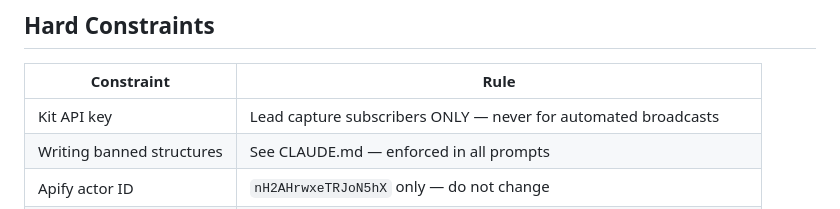
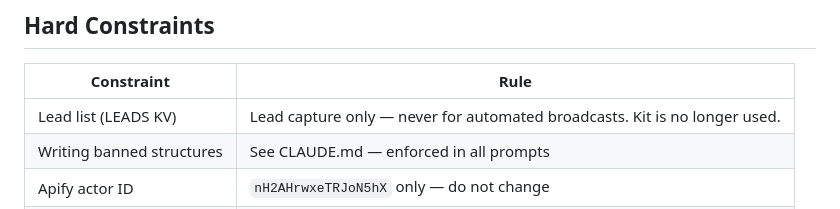
Before and after one commit to Alexis7222/soberadventuring, a Markdown page: PRD.md, the part around the change. GitHub-like rendering.

```diff
--- a/PRD.md
+++ b/PRD.md
@@ -151,7 +151,7 @@ Content → followers → trust → Common Ground community → coaching calls
 
 | Constraint | Rule |
 |-----------|------|
-| Kit API key | Lead capture subscribers ONLY — never for automated broadcasts |
+| Lead list (LEADS KV) | Lead capture only — never for automated broadcasts. Kit is no longer used. |
 | Writing banned structures | See CLAUDE.md — enforced in all prompts |
 | Apify actor ID | `nH2AHrwxeTRJoN5hX` only — do not change |
 | Workflow timing | Calendar must run before content agent — never flip the order |
```
Also changed, not shown: CLAUDE.md (+5 -6 lines), STATUS.md (+12 -23 lines).
